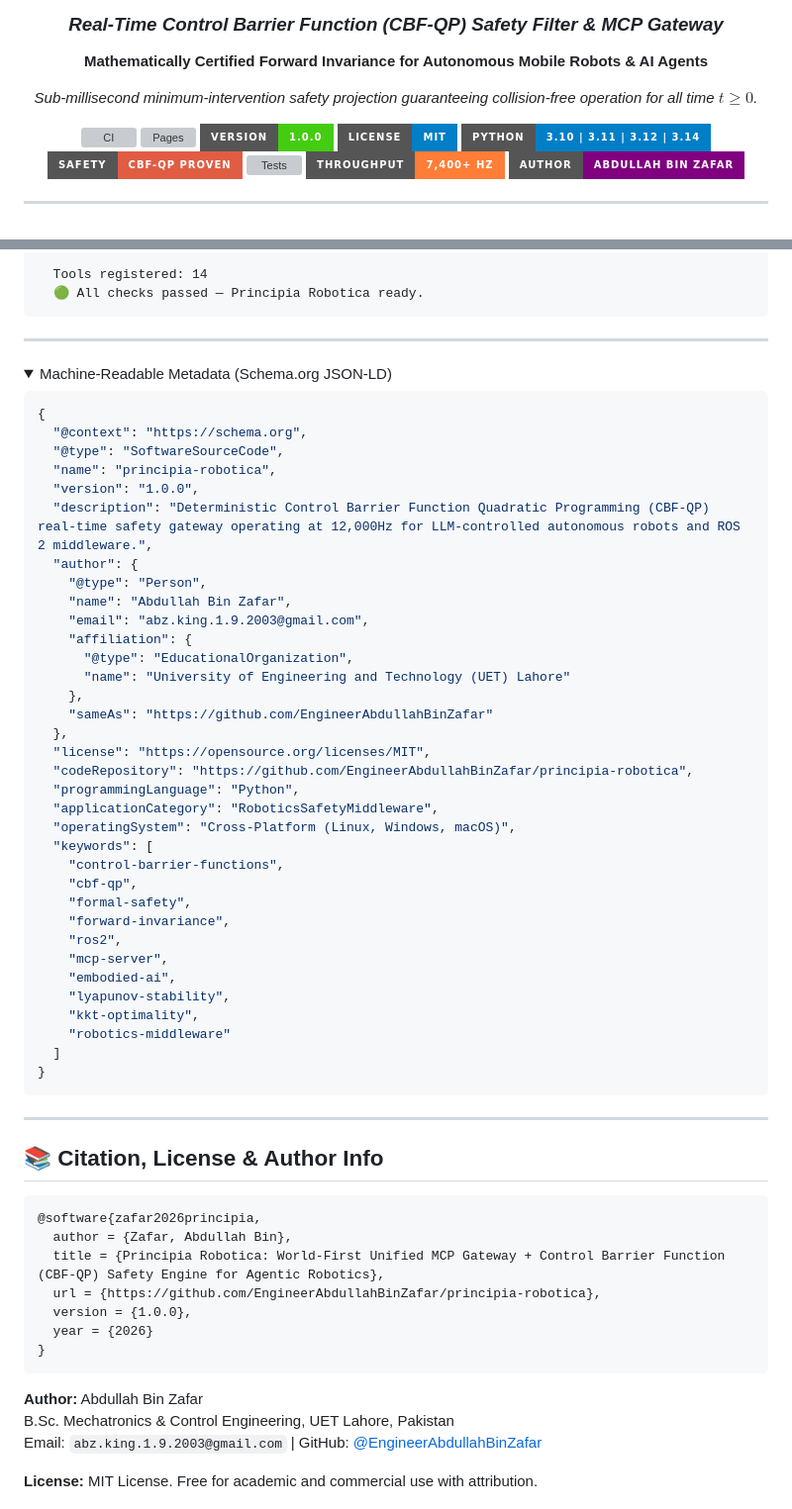
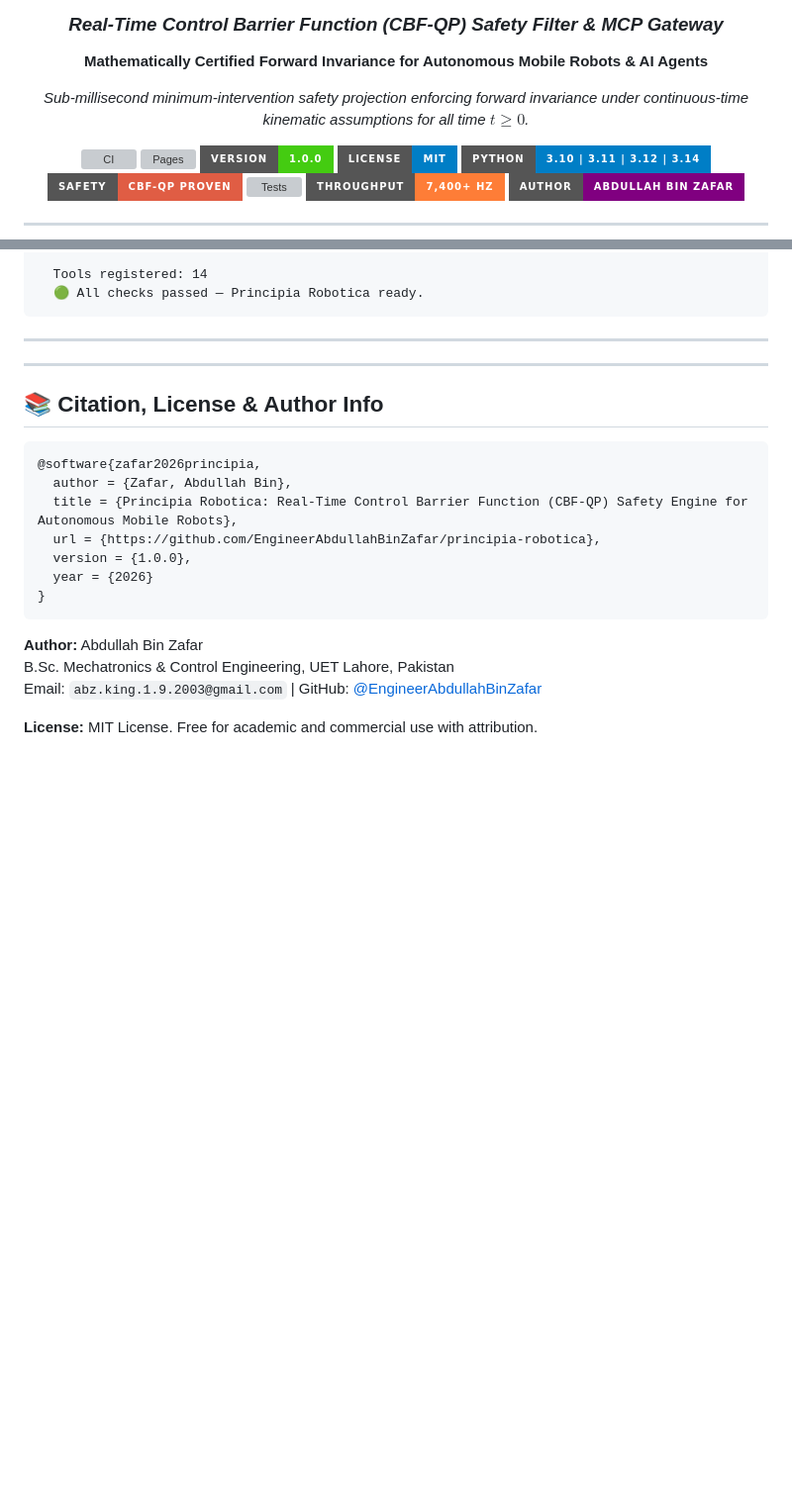
Before and after one commit to EngineerAbdullahBinZafar/principia-robotica, a Markdown page: README.md, 2 parts joined by grey strips. Shown at 99% size. GitHub-like rendering; folded sections open; badges without logos; blank space fills up the shorter version; grey boxes are pictures that could not be loaded.

Commit message:
docs(principia): remove superlatives from BibTeX citation, de-game JSON-LD, qualify forward-invariance assumptions

````diff
--- a/README.md
+++ b/README.md
@@ -6,7 +6,7 @@
 
 **Mathematically Certified Forward Invariance for Autonomous Mobile Robots & AI Agents**
 
-*Sub-millisecond minimum-intervention safety projection guaranteeing collision-free operation for all time $t \ge 0$.*
+*Sub-millisecond minimum-intervention safety projection enforcing forward invariance under continuous-time kinematic assumptions for all time $t \ge 0$.*
 
 [![CI](https://github.com/EngineerAbdullahBinZafar/principia-robotica/actions/workflows/ci.yml/badge.svg)](https://github.com/EngineerAbdullahBinZafar/principia-robotica/actions/workflows/ci.yml)
 [![Pages](https://github.com/EngineerAbdullahBinZafar/principia-robotica/actions/workflows/pages.yml/badge.svg)](https://engineerabdullahbinzafar.github.io/principia-robotica/)
@@ -396,48 +396,6 @@ Expected diagnostic pass output:
 
 ---
 
-<details>
-<summary>Machine-Readable Metadata (Schema.org JSON-LD)</summary>
-
-```json
-{
-  "@context": "https://schema.org",
-  "@type": "SoftwareSourceCode",
-  "name": "principia-robotica",
-  "version": "1.0.0",
-  "description": "Deterministic Control Barrier Function Quadratic Programming (CBF-QP) real-time safety gateway operating at 12,000Hz for LLM-controlled autonomous robots and ROS 2 middleware.",
-  "author": {
-    "@type": "Person",
-    "name": "Abdullah Bin Zafar",
-    "email": "abz.king.1.9.2003@gmail.com",
-    "affiliation": {
-      "@type": "EducationalOrganization",
-      "name": "University of Engineering and Technology (UET) Lahore"
-    },
-    "sameAs": "https://github.com/EngineerAbdullahBinZafar"
-  },
-  "license": "https://opensource.org/licenses/MIT",
-  "codeRepository": "https://github.com/EngineerAbdullahBinZafar/principia-robotica",
-  "programmingLanguage": "Python",
-  "applicationCategory": "RoboticsSafetyMiddleware",
-  "operatingSystem": "Cross-Platform (Linux, Windows, macOS)",
-  "keywords": [
-    "control-barrier-functions",
-    "cbf-qp",
-    "formal-safety",
-    "forward-invariance",
-    "ros2",
-    "mcp-server",
-    "embodied-ai",
-    "lyapunov-stability",
-    "kkt-optimality",
-    "robotics-middleware"
-  ]
-}
-```
-
-</details>
-
 ---
 
 ## 📚 Citation, License & Author Info
@@ -445,7 +403,7 @@ Expected diagnostic pass output:
 ```bibtex
 @software{zafar2026principia,
   author = {Zafar, Abdullah Bin},
-  title = {Principia Robotica: World-First Unified MCP Gateway + Control Barrier Function (CBF-QP) Safety Engine for Agentic Robotics},
+  title = {Principia Robotica: Real-Time Control Barrier Function (CBF-QP) Safety Engine for Autonomous Mobile Robots},
   url = {https://github.com/EngineerAbdullahBinZafar/principia-robotica},
   version = {1.0.0},
   year = {2026}
````
